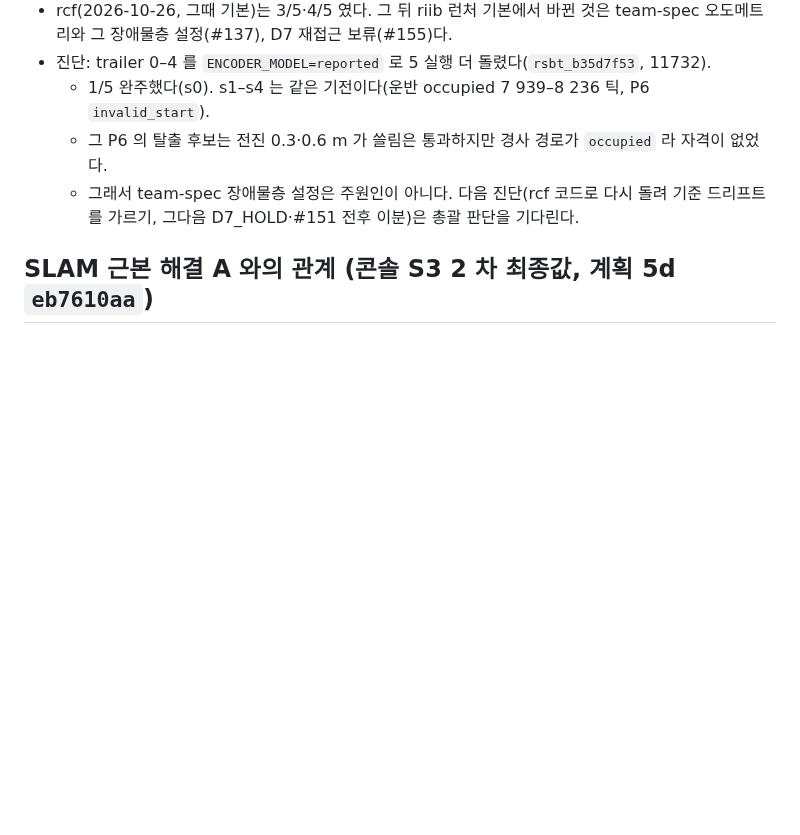
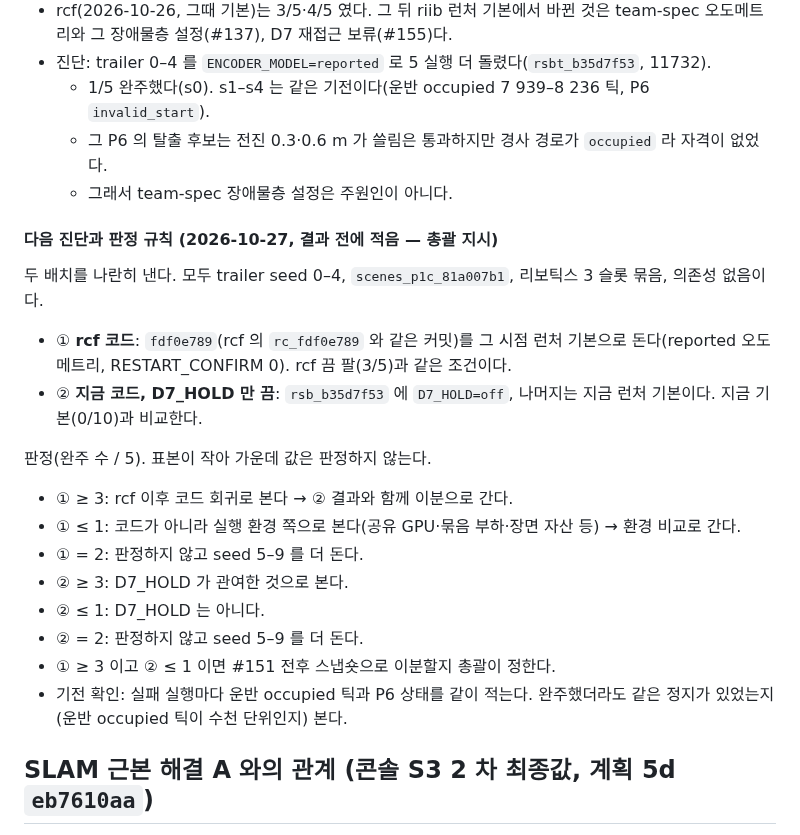
Before and after one commit to lightminn/forklift, a Markdown page: docs/validation/2026-10-27-return-start-backoff.md, the part around the change. GitHub-like rendering; blank space fills up the shorter version.

Commit message:
docs: the trailer regression's next diagnosis registered before its results -- (1) the rcf code fdf0e789 at its launcher defaults, (2) the current code with D7_HOLD off; completions out of 5: >= 3 / <= 1 read as stated, 2 undecided and five more seeds (lead)
Co-Authored-By: Claude Opus 5.5 (1M context) <noreply@anthropic.com>

```diff
--- a/docs/validation/2026-10-27-return-start-backoff.md
+++ b/docs/validation/2026-10-27-return-start-backoff.md
@@ -107,7 +107,23 @@ P-4:D-1, P-5:D-2, P-3:D-3, seed 0–9. rh 에서 이 실패가 난 장면이다.
 - 진단: trailer 0–4 를 `ENCODER_MODEL=reported` 로 5 실행 더 돌렸다(`rsbt_b35d7f53`, 11732).
   - 1/5 완주했다(s0). s1–s4 는 같은 기전이다(운반 occupied 7 939–8 236 틱, P6 `invalid_start`).
   - 그 P6 의 탈출 후보는 전진 0.3·0.6 m 가 쓸림은 통과하지만 경사 경로가 `occupied` 라 자격이 없었다.
-  - 그래서 team-spec 장애물층 설정은 주원인이 아니다. 다음 진단(rcf 코드로 다시 돌려 기준 드리프트를 가르기, 그다음 D7_HOLD·#151 전후 이분)은 총괄 판단을 기다린다.
+  - 그래서 team-spec 장애물층 설정은 주원인이 아니다.
+
+#### 다음 진단과 판정 규칙 (2026-10-27, 결과 전에 적음 — 총괄 지시)
+
+두 배치를 나란히 낸다. 모두 trailer seed 0–4, `scenes_p1c_81a007b1`, 리보틱스 3 슬롯 묶음, 의존성 없음이다.
+- ① **rcf 코드**: `fdf0e789`(rcf 의 `rc_fdf0e789` 와 같은 커밋)를 그 시점 런처 기본으로 돈다(reported 오도메트리, RESTART_CONFIRM 0). rcf 끔 팔(3/5)과 같은 조건이다.
+- ② **지금 코드, D7_HOLD 만 끔**: `rsb_b35d7f53` 에 `D7_HOLD=off`, 나머지는 지금 런처 기본이다. 지금 기본(0/10)과 비교한다.
+
+판정(완주 수 / 5). 표본이 작아 가운데 값은 판정하지 않는다.
+- ① ≥ 3: rcf 이후 코드 회귀로 본다 → ② 결과와 함께 이분으로 간다.
+- ① ≤ 1: 코드가 아니라 실행 환경 쪽으로 본다(공유 GPU·묶음 부하·장면 자산 등) → 환경 비교로 간다.
+- ① = 2: 판정하지 않고 seed 5–9 를 더 돈다.
+- ② ≥ 3: D7_HOLD 가 관여한 것으로 본다.
+- ② ≤ 1: D7_HOLD 는 아니다.
+- ② = 2: 판정하지 않고 seed 5–9 를 더 돈다.
+- ① ≥ 3 이고 ② ≤ 1 이면 #151 전후 스냅숏으로 이분할지 총괄이 정한다.
+- 기전 확인: 실패 실행마다 운반 occupied 틱과 P6 상태를 같이 적는다. 완주했더라도 같은 정지가 있었는지(운반 occupied 틱이 수천 단위인지) 본다.
 
 ## SLAM 근본 해결 A 와의 관계 (콘솔 S3 2 차 최종값, 계획 5d `eb7610aa`)
 
```
